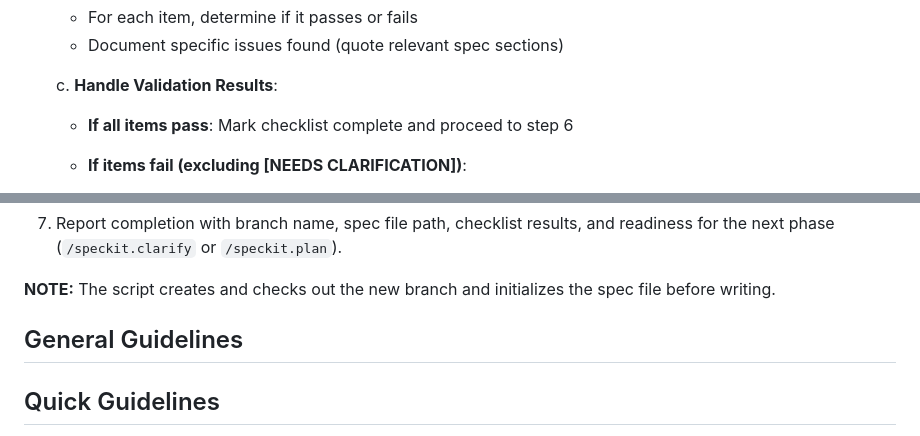
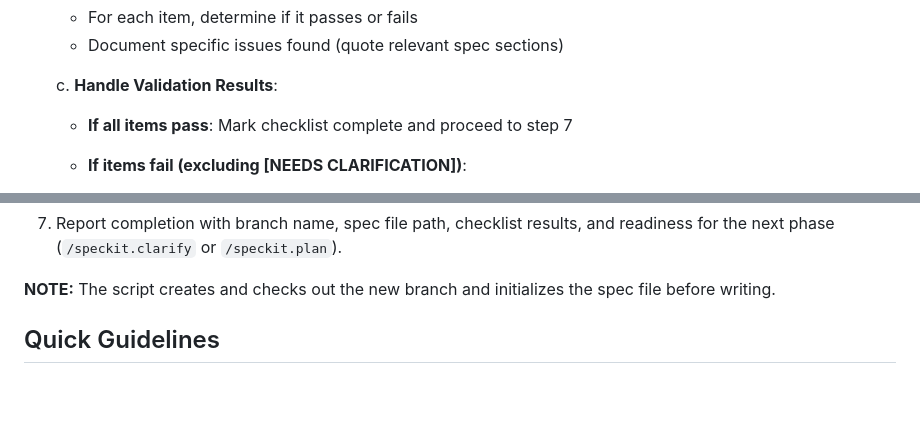
Before and after one commit to goofmint/drowl, a Markdown page: .claude/commands/speckit.specify.md, 2 parts joined by grey strips. Drawn GitHub-style; blank space fills up the shorter version.

```diff
--- a/.claude/commands/speckit.specify.md
+++ b/.claude/commands/speckit.specify.md
@@ -145,7 +145,7 @@ Given that feature description, do this:
 
    c. **Handle Validation Results**:
 
-      - **If all items pass**: Mark checklist complete and proceed to step 6
+      - **If all items pass**: Mark checklist complete and proceed to step 7
 
       - **If items fail (excluding [NEEDS CLARIFICATION])**:
         1. List the failing items and specific issues
@@ -193,8 +193,6 @@ Given that feature description, do this:
 7. Report completion with branch name, spec file path, checklist results, and readiness for the next phase (`/speckit.clarify` or `/speckit.plan`).
 
 **NOTE:** The script creates and checks out the new branch and initializes the spec file before writing.
-
-## General Guidelines
 
 ## Quick Guidelines
 
```
Also changed, not shown: .claude/commands/speckit.constitution.md (+1 -1 lines), specs/001-project-setup/spec.md (+1 -1 lines).
